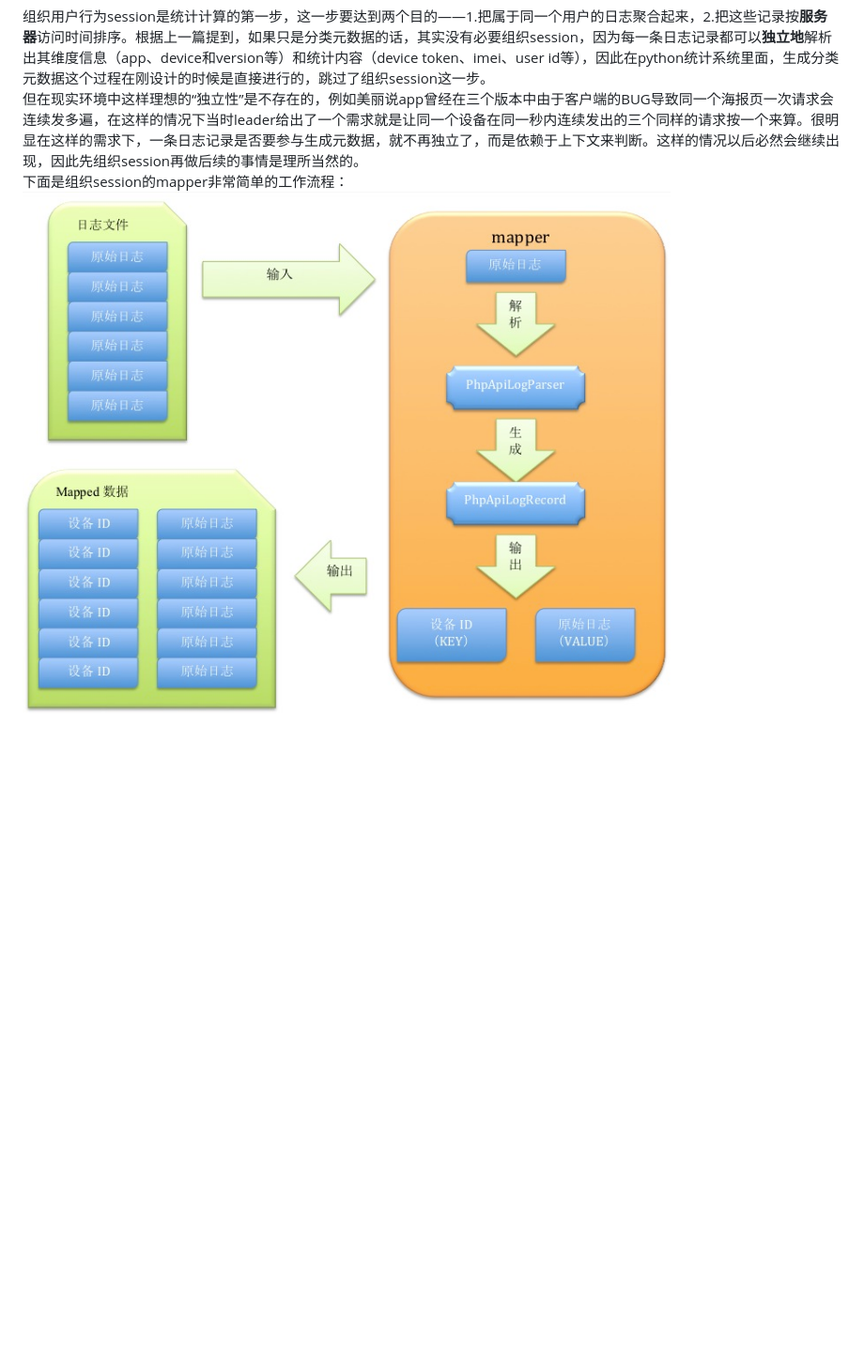
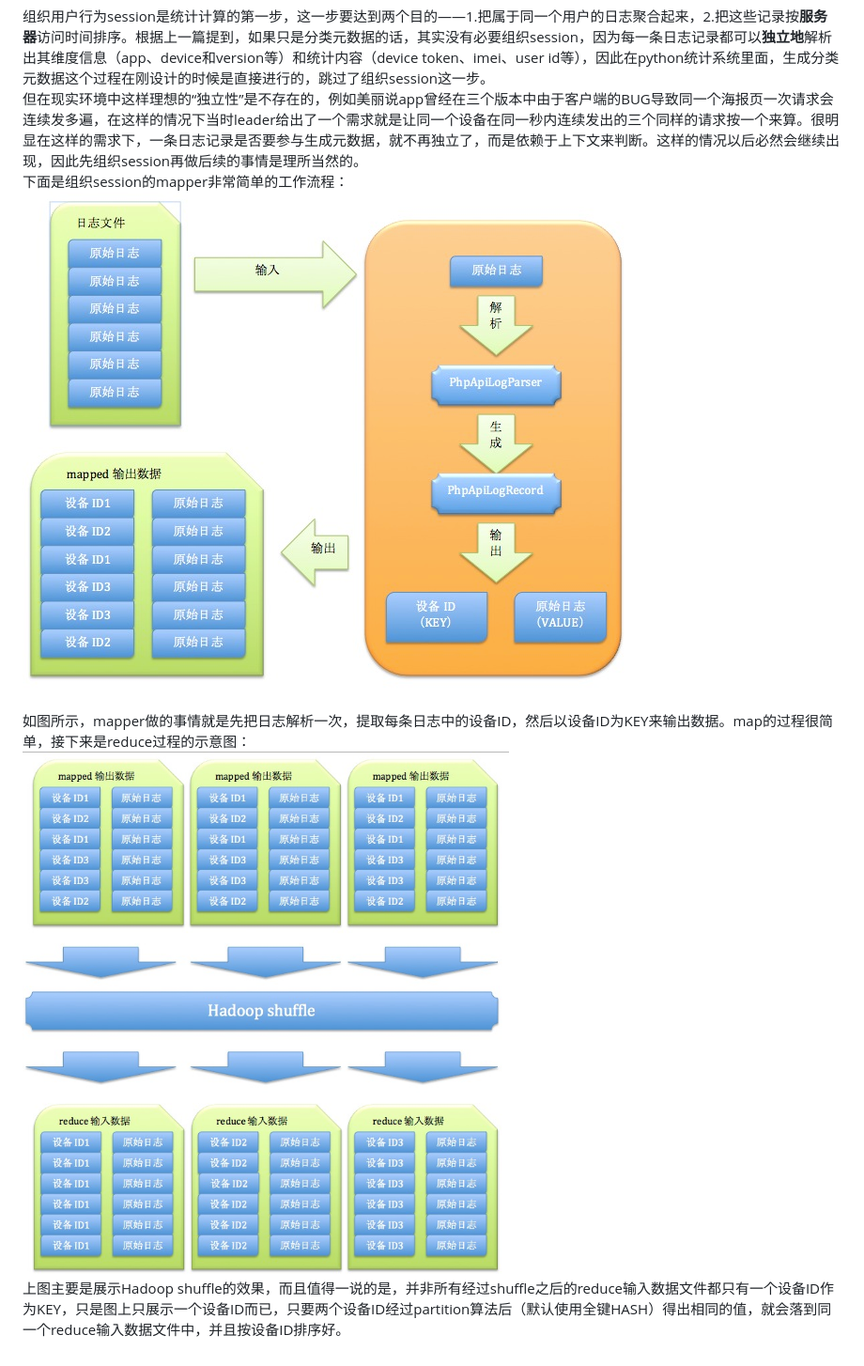
Before and after one commit to ZacharyJude/zacharyjude.github.com, a Markdown page: _posts/2012-08-22-hadoop-stat-part3.md, the part around the change. Shown: that part at 94% size. Rendered like a GitHub page; pictures changed too: assets/organize_session_mapper_workflow.png, assets/organize_session_reducer_workflow1.png (added); blank space fills up the shorter version.

Commit message:
ch

```diff
--- a/_posts/2012-08-22-hadoop-stat-part3.md
+++ b/_posts/2012-08-22-hadoop-stat-part3.md
@@ -16,3 +16,7 @@ published: true
 但在现实环境中这样理想的“独立性”是不存在的，例如美丽说app曾经在三个版本中由于客户端的BUG导致同一个海报页一次请求会连续发多遍，在这样的情况下当时leader给出了一个需求就是让同一个设备在同一秒内连续发出的三个同样的请求按一个来算。很明显在这样的需求下，一条日志记录是否要参与生成元数据，就不再独立了，而是依赖于上下文来判断。这样的情况以后必然会继续出现，因此先组织session再做后续的事情是理所当然的。
 下面是组织session的mapper非常简单的工作流程：
 ![组织session的mapper工作流](/assets/organize_session_mapper_workflow.png)
+
+如图所示，mapper做的事情就是先把日志解析一次，提取每条日志中的设备ID，然后以设备ID为KEY来输出数据。map的过程很简单，接下来是reduce过程的示意图：
+![组织session的reducer工作流1](/assets/organize_session_reducer_workflow1.png)
+上图主要是展示Hadoop shuffle的效果，而且值得一说的是，并非所有经过shuffle之后的reduce输入数据文件都只有一个设备ID作为KEY，只是图上只展示一个设备ID而已，只要两个设备ID经过partition算法后（默认使用全键HASH）得出相同的值，就会落到同一个reduce输入数据文件中，并且按设备ID排序好。
```
